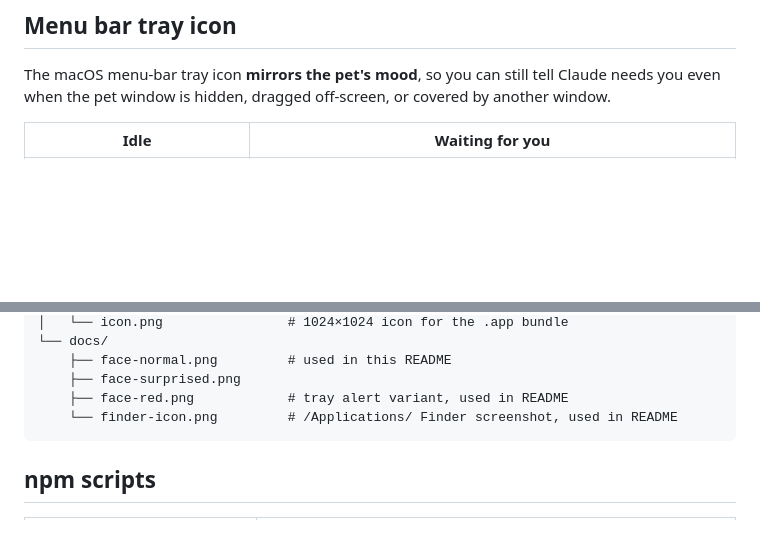
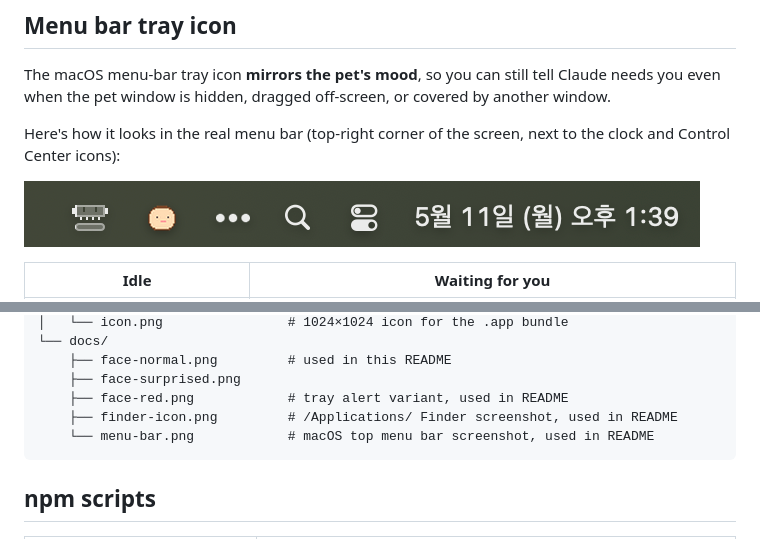
Before and after one commit to pym7857/claude-pet, a Markdown page: README.md, 2 parts joined by grey strips. GitHub-like rendering; pictures changed too: docs/menu-bar.png (added); blank space fills up the shorter version.

Commit message:
docs: add macOS menu-bar screenshot to README tray section
Shows the actual top-right menu-bar location alongside the existing idle/alert face comparison so users know what to look for.

````diff
--- a/README.md
+++ b/README.md
@@ -15,6 +15,10 @@ The pet is rendered as a 32×32 pixel-art face inside a rounded 160×160 frame a
 ## Menu bar tray icon
 
 The macOS menu-bar tray icon **mirrors the pet's mood**, so you can still tell Claude needs you even when the pet window is hidden, dragged off-screen, or covered by another window.
+
+Here's how it looks in the real menu bar (top-right corner of the screen, next to the clock and Control Center icons):
+
+![menu bar tray](docs/menu-bar.png)
 
 | Idle | Waiting for you |
 |:-:|:-:|
@@ -214,7 +218,8 @@ claude-pet/
     ├── face-normal.png         # used in this README
     ├── face-surprised.png
     ├── face-red.png            # tray alert variant, used in README
-    └── finder-icon.png         # /Applications/ Finder screenshot, used in README
+    ├── finder-icon.png         # /Applications/ Finder screenshot, used in README
+    └── menu-bar.png            # macOS top menu bar screenshot, used in README
 ```
 
 ## npm scripts
````
